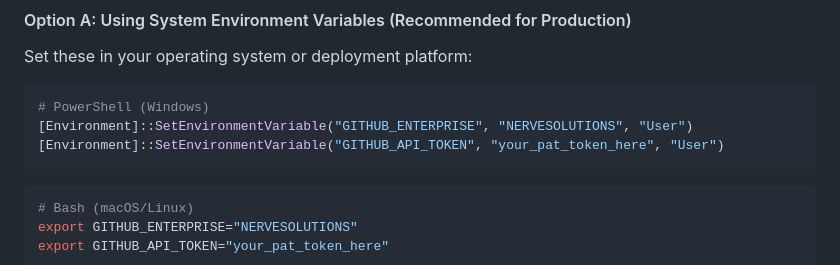
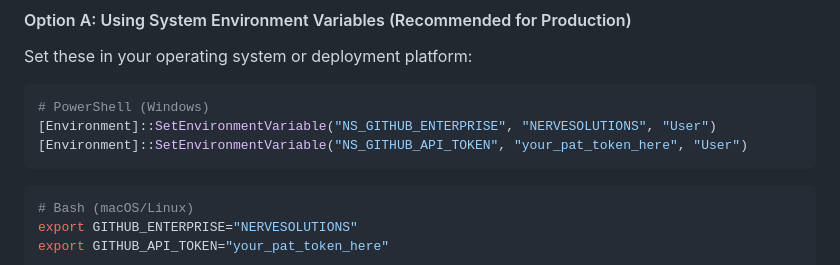
Before and after one commit to ameyvartak002/GitHub-Copilot-Dashboard, a Markdown page: README.md, the part around the change. GitHub-like rendering.

````diff
--- a/README.md
+++ b/README.md
@@ -86,8 +86,8 @@ Set these in your operating system or deployment platform:
 
 ```powershell
 # PowerShell (Windows)
-[Environment]::SetEnvironmentVariable("GITHUB_ENTERPRISE", "NERVESOLUTIONS", "User")
-[Environment]::SetEnvironmentVariable("GITHUB_API_TOKEN", "your_pat_token_here", "User")
+[Environment]::SetEnvironmentVariable("NS_GITHUB_ENTERPRISE", "NERVESOLUTIONS", "User")
+[Environment]::SetEnvironmentVariable("NS_GITHUB_API_TOKEN", "your_pat_token_here", "User")
 ```
 
 ```bash
````
